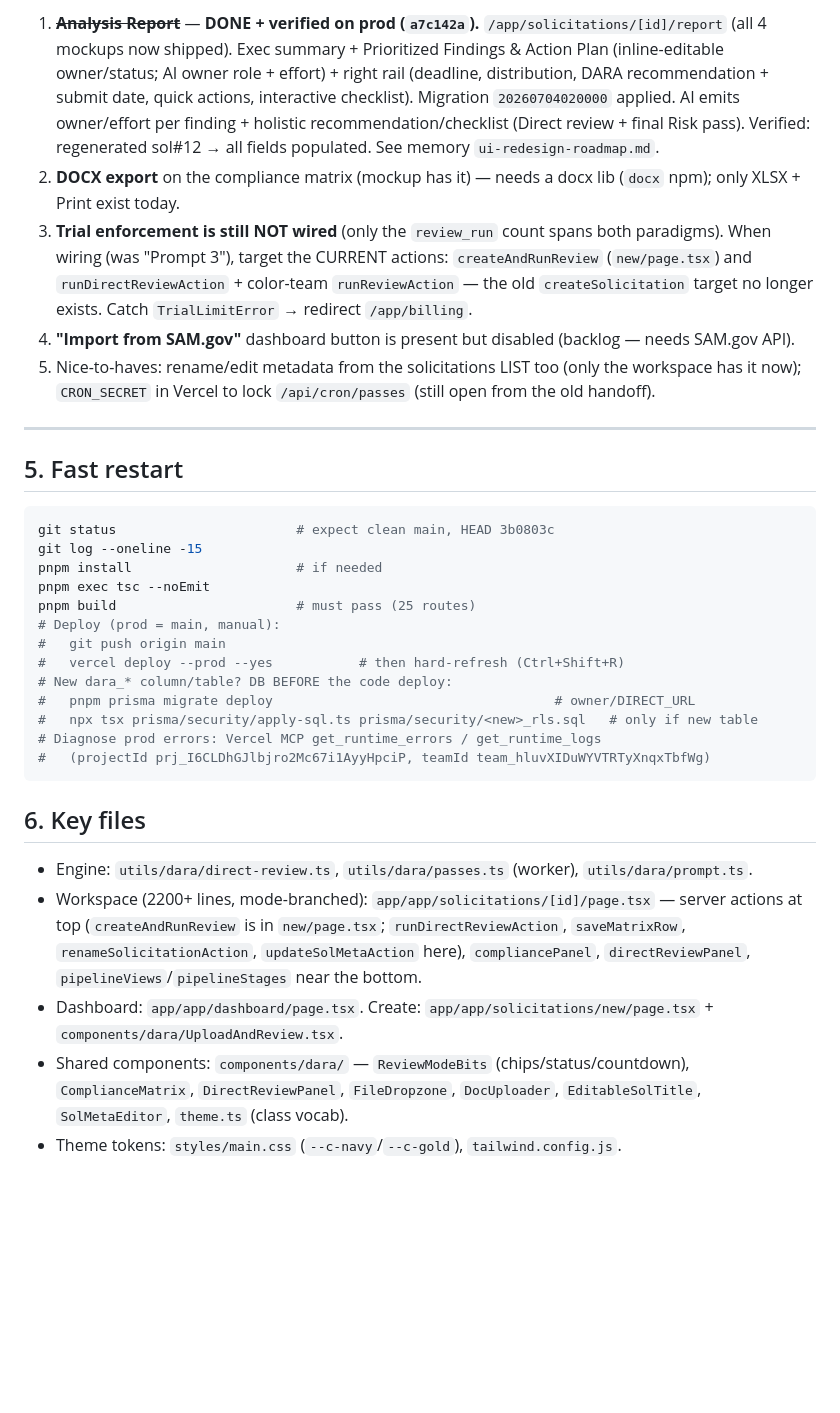
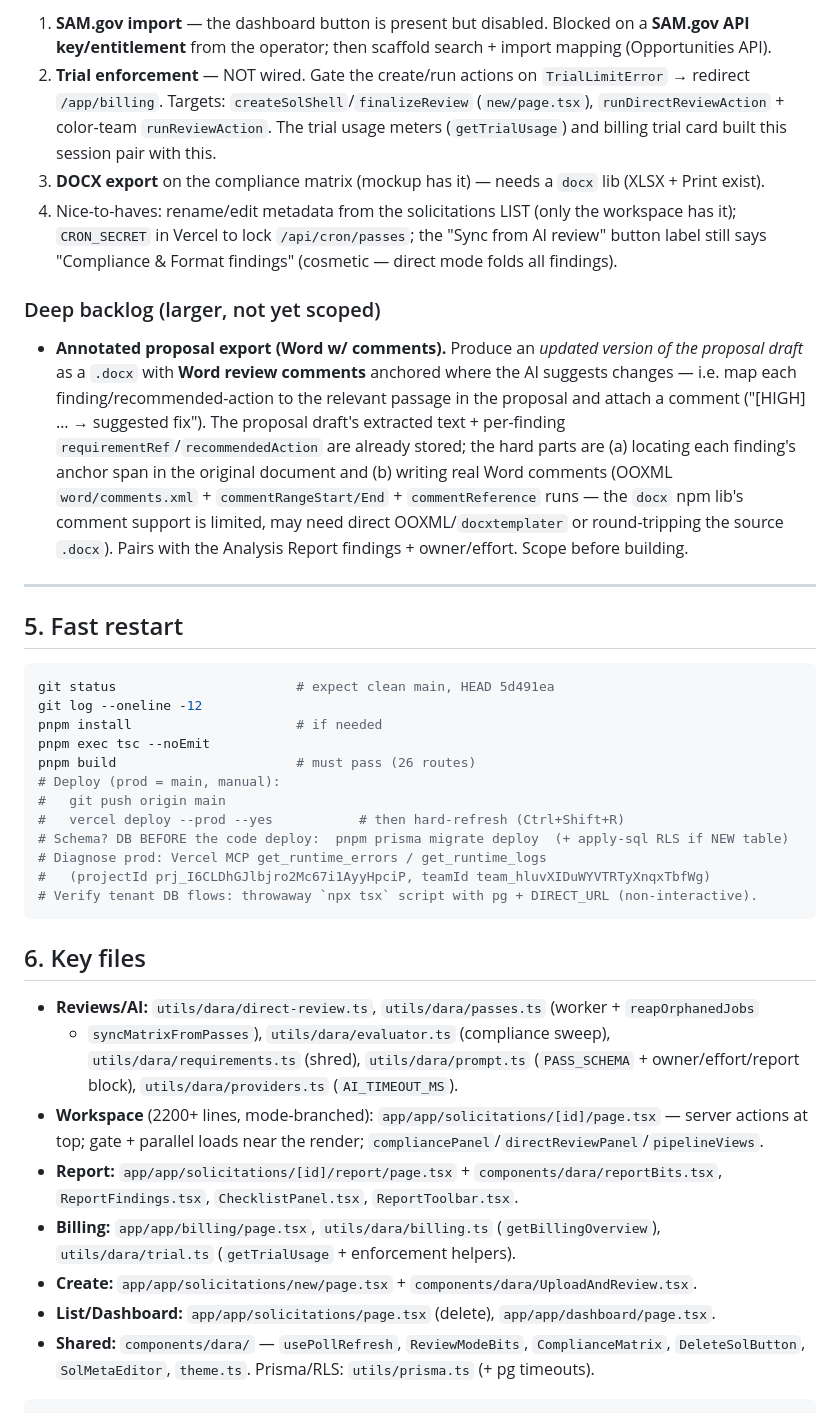
Before and after one commit to nzgq4j/ci-dara, a Markdown page: SESSION_HANDOFF.md, the part around one of its changes. Drawn GitHub-style; blank space fills up the shorter version.

````diff
--- a/SESSION_HANDOFF.md
+++ b/SESSION_HANDOFF.md
@@ -96,49 +97,59 @@ verified** — sol#12 created from the same payload that previously failed. See
 
-1. ~~**Analysis Report**~~ — **DONE + verified on prod (`a7c142a`).** `/app/solicitations/[id]/report`
-   (all 4 mockups now shipped). Exec summary + Prioritized Findings & Action Plan (inline-editable
-   owner/status; AI owner role + effort) + right rail (deadline, distribution, DARA recommendation +
-   submit date, quick actions, interactive checklist). Migration `20260704020000` applied. AI emits
-   owner/effort per finding + holistic recommendation/checklist (Direct review + final Risk pass).
-   Verified: regenerated sol#12 → all fields populated. See memory `ui-redesign-roadmap.md`.
-2. **DOCX export** on the compliance matrix (mockup has it) — needs a docx lib (`docx` npm);
-   only XLSX + Print exist today.
-3. **Trial enforcement is still NOT wired** (only the `review_run` count spans both paradigms).
-   When wiring (was "Prompt 3"), target the CURRENT actions: `createAndRunReview` (`new/page.tsx`)
-   and `runDirectReviewAction` + color-team `runReviewAction` — the old `createSolicitation`
-   target no longer exists. Catch `TrialLimitError` → redirect `/app/billing`.
-4. **"Import from SAM.gov"** dashboard button is present but disabled (backlog — needs SAM.gov API).
-5. Nice-to-haves: rename/edit metadata from the solicitations LIST too (only the workspace has it
-   now); `CRON_SECRET` in Vercel to lock `/api/cron/passes` (still open from the old handoff).
+1. **SAM.gov import** — the dashboard button is present but disabled. Blocked on a **SAM.gov API
+   key/entitlement** from the operator; then scaffold search + import mapping (Opportunities API).
+2. **Trial enforcement** — NOT wired. Gate the create/run actions on `TrialLimitError` →
+   redirect `/app/billing`. Targets: `createSolShell`/`finalizeReview` (`new/page.tsx`),
+   `runDirectReviewAction` + color-team `runReviewAction`. The trial usage meters (`getTrialUsage`)
+   and billing trial card built this session pair with this.
+3. **DOCX export** on the compliance matrix (mockup has it) — needs a `docx` lib (XLSX + Print exist).
+4. Nice-to-haves: rename/edit metadata from the solicitations LIST (only the workspace has it);
+   `CRON_SECRET` in Vercel to lock `/api/cron/passes`; the "Sync from AI review" button label still
+   says "Compliance & Format findings" (cosmetic — direct mode folds all findings).
+
+### Deep backlog (larger, not yet scoped)
+- **Annotated proposal export (Word w/ comments).** Produce an *updated version of the proposal
+  draft* as a `.docx` with **Word review comments** anchored where the AI suggests changes — i.e.
+  map each finding/recommended-action to the relevant passage in the proposal and attach a comment
+  ("[HIGH] … → suggested fix"). The proposal draft's extracted text + per-finding
+  `requirementRef`/`recommendedAction` are already stored; the hard parts are (a) locating each
+  finding's anchor span in the original document and (b) writing real Word comments (OOXML
+  `word/comments.xml` + `commentRangeStart/End` + `commentReference` runs — the `docx` npm lib's
+  comment support is limited, may need direct OOXML/`docxtemplater` or round-tripping the source
+  `.docx`). Pairs with the Analysis Report findings + owner/effort. Scope before building.
 
 ---
 
 ## 5. Fast restart
 
 ```bash
-git status                       # expect clean main, HEAD 3b0803c
-git log --oneline -15
+git status                       # expect clean main, HEAD 5d491ea
+git log --oneline -12
 pnpm install                     # if needed
 pnpm exec tsc --noEmit
-pnpm build                       # must pass (25 routes)
+pnpm build                       # must pass (26 routes)
 # Deploy (prod = main, manual):
 #   git push origin main
 #   vercel deploy --prod --yes           # then hard-refresh (Ctrl+Shift+R)
-# New dara_* column/table? DB BEFORE the code deploy:
-#   pnpm prisma migrate deploy                                    # owner/DIRECT_URL
-#   npx tsx prisma/security/apply-sql.ts prisma/security/<new>_rls.sql   # only if new table
-# Diagnose prod errors: Vercel MCP get_runtime_errors / get_runtime_logs
+# Schema? DB BEFORE the code deploy:  pnpm prisma migrate deploy  (+ apply-sql RLS if NEW table)
+# Diagnose prod: Vercel MCP get_runtime_errors / get_runtime_logs
 #   (projectId prj_I6CLDhGJlbjro2Mc67i1AyyHpciP, teamId team_hluvXIDuWYVTRTyXnqxTbfWg)
+# Verify tenant DB flows: throwaway `npx tsx` script with pg + DIRECT_URL (non-interactive).
 ```
 
 ## 6. Key files
-- Engine: `utils/dara/direct-review.ts`, `utils/dara/passes.ts` (worker), `utils/dara/prompt.ts`.
-- Workspace (2200+ lines, mode-branched): `app/app/solicitations/[id]/page.tsx` — server actions
-  at top (`createAndRunReview` is in `new/page.tsx`; `runDirectReviewAction`, `saveMatrixRow`,
-  `renameSolicitationAction`, `updateSolMetaAction` here), `compliancePanel`, `directReviewPanel`,
-  `pipelineViews`/`pipelineStages` near the bottom.
-- Dashboard: `app/app/dashboard/page.tsx`. Create: `app/app/solicitations/new/page.tsx` +
-  `components/dara/UploadAndReview.tsx`.
-- Shared components: `components/dara/` — `ReviewModeBits` (chips/status/countdown),
-  `ComplianceMatrix`, `DirectReviewPanel`, `FileDropzone`, `DocUploader`, `EditableSolTitle`,
-  `SolMetaEditor`, `theme.ts` (class vocab).
-- Theme tokens: `styles/main.css` (`--c-navy`/`--c-gold`), `tailwind.config.js`.
+
+- **Reviews/AI:** `utils/dara/direct-review.ts`, `utils/dara/passes.ts` (worker + `reapOrphanedJobs`
+  + `syncMatrixFromPasses`), `utils/dara/evaluator.ts` (compliance sweep), `utils/dara/requirements.ts`
+  (shred), `utils/dara/prompt.ts` (`PASS_SCHEMA` + owner/effort/report block), `utils/dara/providers.ts`
+  (`AI_TIMEOUT_MS`).
+- **Workspace** (2200+ lines, mode-branched): `app/app/solicitations/[id]/page.tsx` — server actions
+  at top; gate + parallel loads near the render; `compliancePanel`/`directReviewPanel`/`pipelineViews`.
+- **Report:** `app/app/solicitations/[id]/report/page.tsx` + `components/dara/reportBits.tsx`,
+  `ReportFindings.tsx`, `ChecklistPanel.tsx`, `ReportToolbar.tsx`.
+- **Billing:** `app/app/billing/page.tsx`, `utils/dara/billing.ts` (`getBillingOverview`),
+  `utils/dara/trial.ts` (`getTrialUsage` + enforcement helpers).
+- **Create:** `app/app/solicitations/new/page.tsx` + `components/dara/UploadAndReview.tsx`.
+- **List/Dashboard:** `app/app/solicitations/page.tsx` (delete), `app/app/dashboard/page.tsx`.
+- **Shared:** `components/dara/` — `usePollRefresh`, `ReviewModeBits`, `ComplianceMatrix`,
+  `DeleteSolButton`, `SolMetaEditor`, `theme.ts`. Prisma/RLS: `utils/prisma.ts` (+ pg timeouts).
+```
````
Also changed, not shown: other parts of SESSION_HANDOFF.md (+73 -72 lines), BUILD_STATUS.md (+33 -2 lines).
